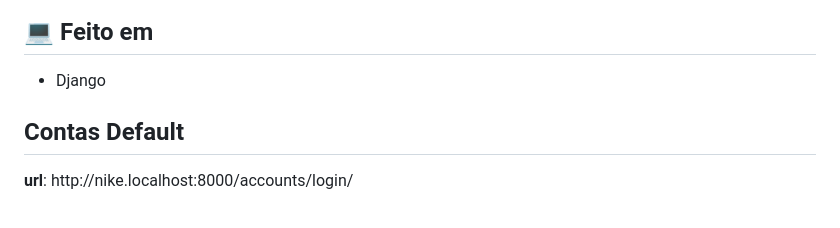
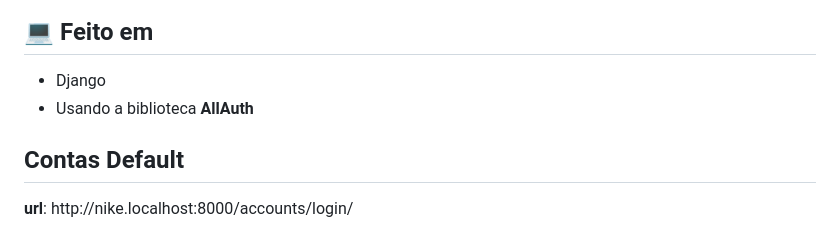
Before and after one commit to fernandondev/autenticacao-whitelabel-django, a Markdown page: README.md, the part around the change. Drawn GitHub-style.

```diff
--- a/README.md
+++ b/README.md
@@ -20,6 +20,7 @@ Essa api pode ser usada por diferentes empresas ( unidades ), com seus respectiv
 <h2>💻 Feito em</h2>
 
 *   Django
+*   Usando a biblioteca <strong>AllAuth</strong>
 
   <h2>Contas Default</h2>
   <p><strong>url</strong>: http://nike.localhost:8000/accounts/login/</p>
```
